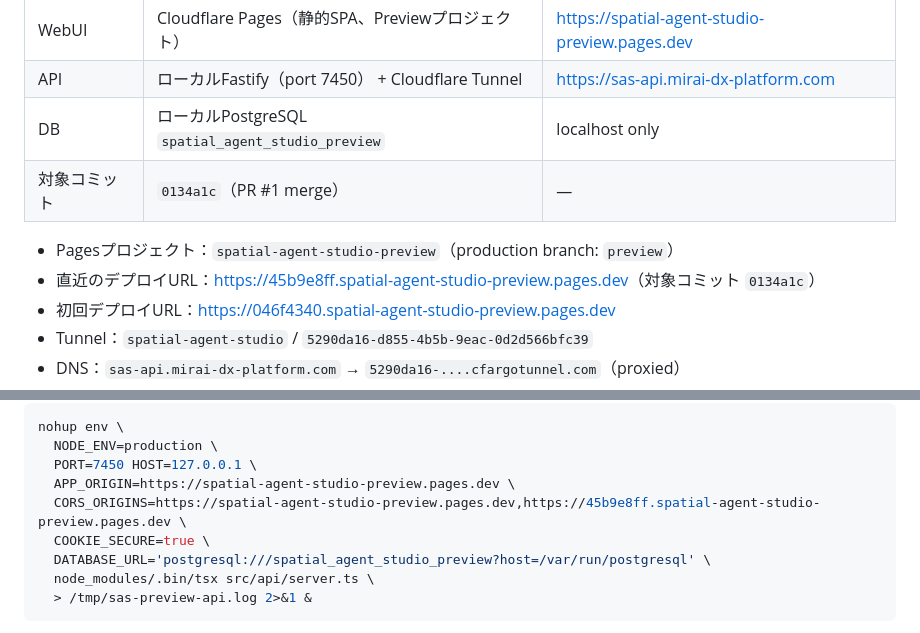
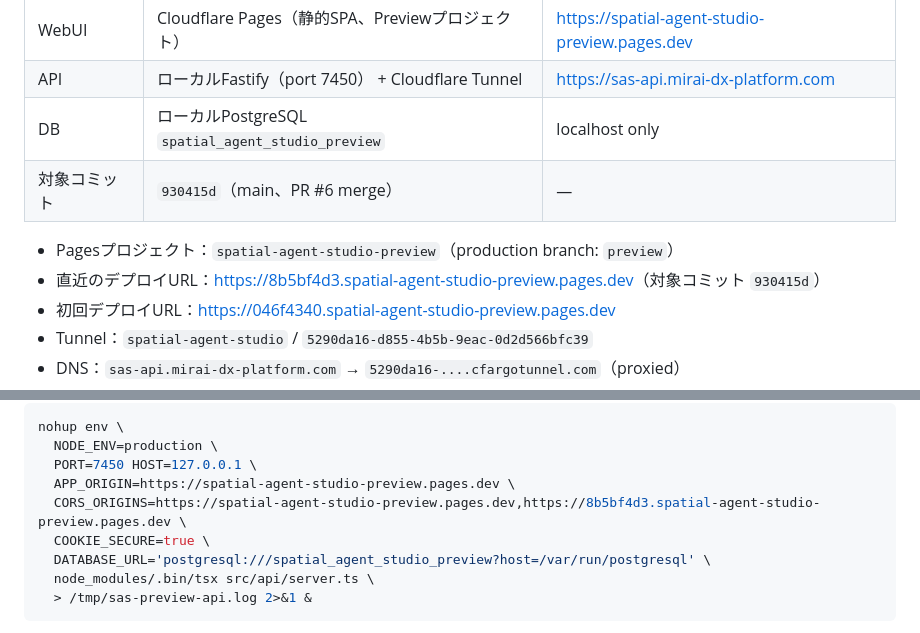
Before and after one commit to Kensan196948G/Spatial-Agent-Studio, a Markdown page: docs/deploy.md, 2 parts joined by grey strips. GitHub-like rendering.

```diff
--- a/docs/deploy.md
+++ b/docs/deploy.md
@@ -7,10 +7,10 @@
 | WebUI | Cloudflare Pages（静的SPA、Previewプロジェクト） | <https://spatial-agent-studio-preview.pages.dev> |
 | API | ローカルFastify（port 7450） + Cloudflare Tunnel | <https://sas-api.mirai-dx-platform.com> |
 | DB | ローカルPostgreSQL `spatial_agent_studio_preview` | localhost only |
-| 対象コミット | `0134a1c`（PR #1 merge） | — |
+| 対象コミット | `930415d`（main、PR #6 merge） | — |
 
 - Pagesプロジェクト：`spatial-agent-studio-preview`（production branch: `preview`）
-- 直近のデプロイURL：<https://45b9e8ff.spatial-agent-studio-preview.pages.dev>（対象コミット `0134a1c`）
+- 直近のデプロイURL：<https://8b5bf4d3.spatial-agent-studio-preview.pages.dev>（対象コミット `930415d`）
 - 初回デプロイURL：<https://046f4340.spatial-agent-studio-preview.pages.dev>
 - Tunnel：`spatial-agent-studio` / `5290da16-d855-4b5b-9eac-0d2d566bfc39`
 - DNS：`sas-api.mirai-dx-platform.com` → `5290da16-....cfargotunnel.com`（proxied）
@@ -60,7 +60,7 @@ nohup env \
   NODE_ENV=production \
   PORT=7450 HOST=127.0.0.1 \
   APP_ORIGIN=https://spatial-agent-studio-preview.pages.dev \
-  CORS_ORIGINS=https://spatial-agent-studio-preview.pages.dev,https://45b9e8ff.spatial-agent-studio-preview.pages.dev \
+  CORS_ORIGINS=https://spatial-agent-studio-preview.pages.dev,https://8b5bf4d3.spatial-agent-studio-preview.pages.dev \
   COOKIE_SECURE=true \
   DATABASE_URL='postgresql:///spatial_agent_studio_preview?host=/var/run/postgresql' \
   node_modules/.bin/tsx src/api/server.ts \
```
Also changed, not shown: README.md (+2 -1 lines), docs/progress/progress.md (+11 -9 lines), docs/progress/evidence/preview-audit.png, docs/progress/evidence/preview-dashboard.png, docs/progress/evidence/preview-site.png, 2 other files.
